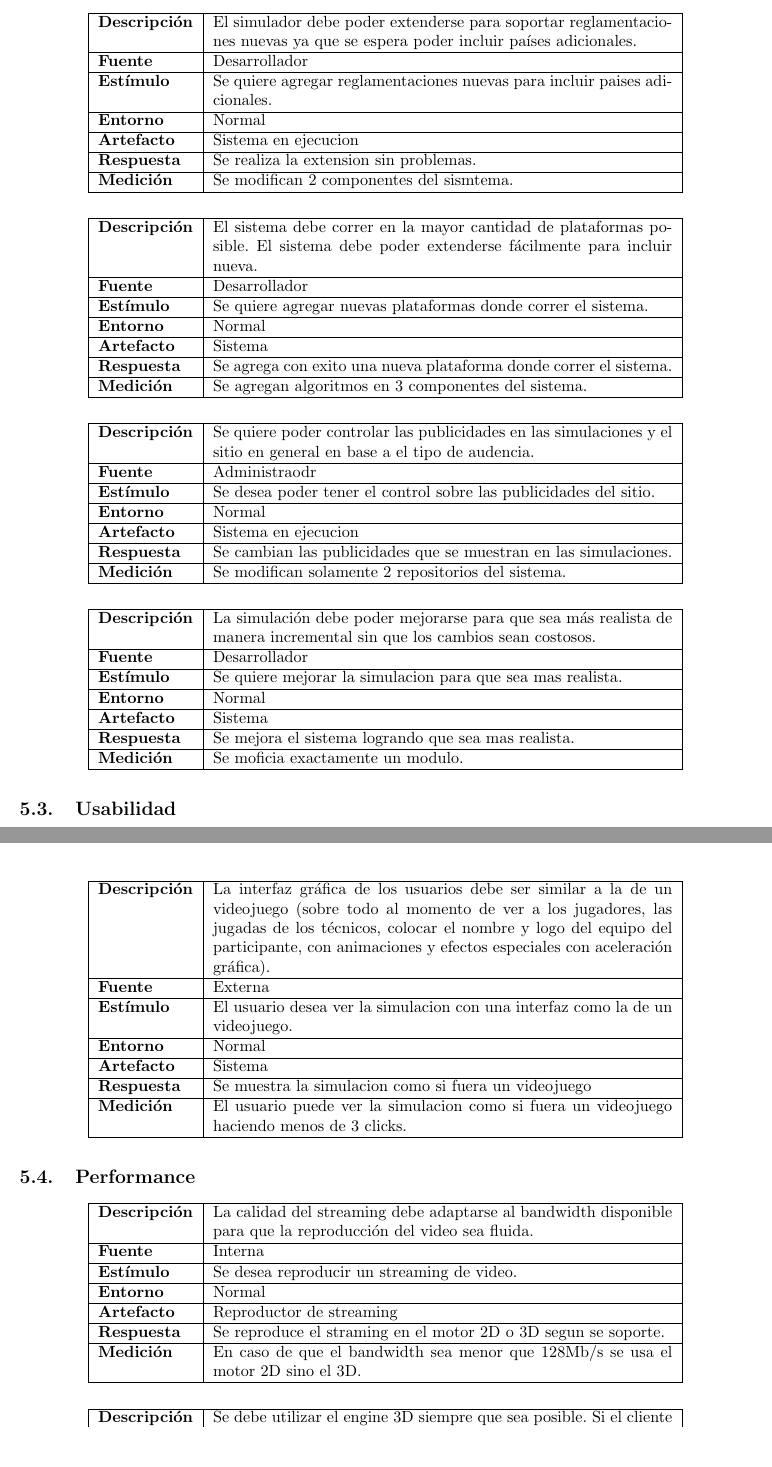
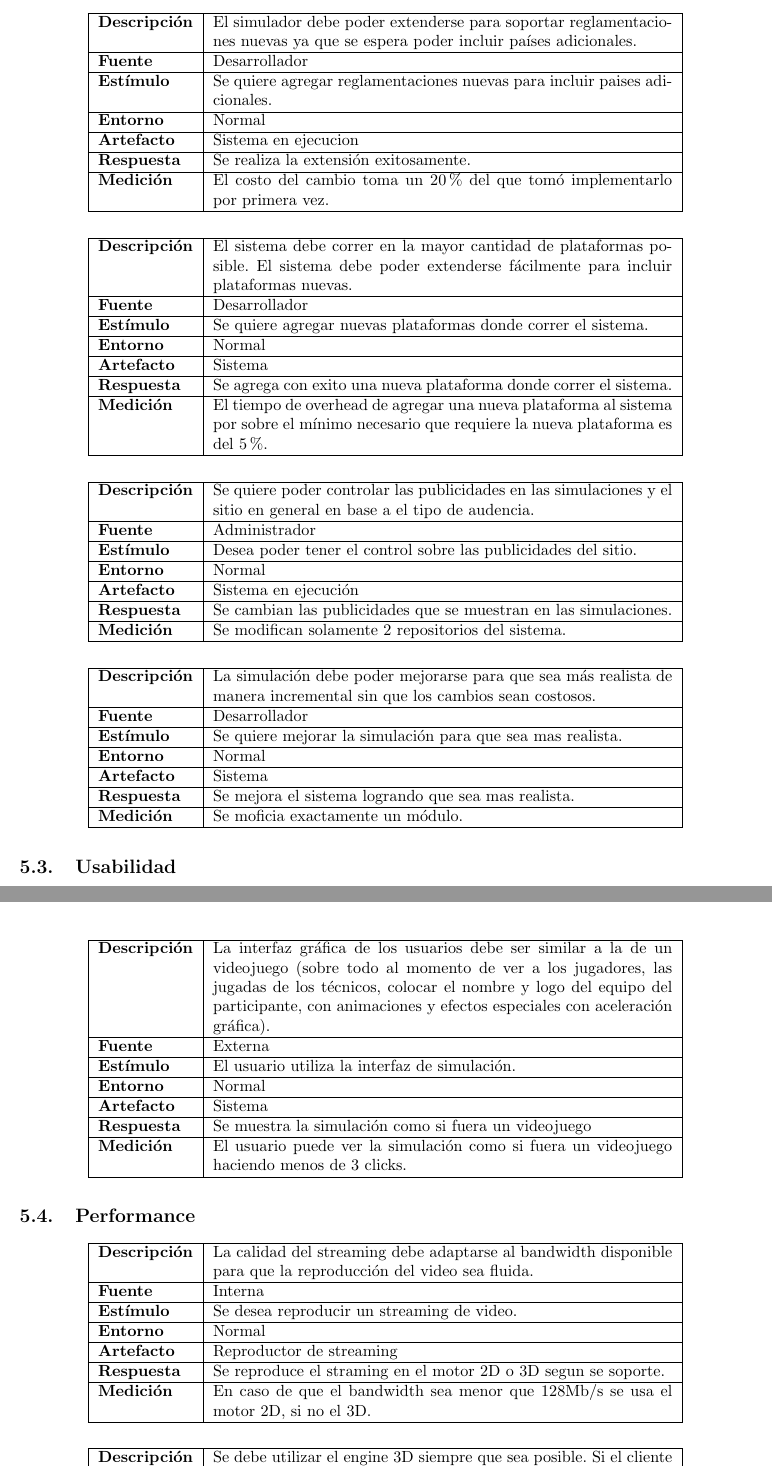
Before and after one commit to ealmansi/isw2-tp2, a LaTeX document (tex/informe.tex, which reads tex/atributos.tex): two parts of pages 14 and 15 of 27, joined at a grey line, cut so that both start at the same text, the shorter picture padded with empty space. Compiled offline with pdfLaTeX.

Commit message:
Arreglo de detalles en los atributos.

```diff
--- a/tex/atributos.tex
+++ b/tex/atributos.tex
@@ -83,21 +70,21 @@
   \textbf{Estímulo} & Se quiere agregar reglamentaciones nuevas para incluir paises adicionales.\\  \hline
   \textbf{Entorno} & Normal\\  \hline
   \textbf{Artefacto} & Sistema en ejecucion\\  \hline
-  \textbf{Respuesta} & Se realiza la extension sin problemas.\\  \hline
-  \textbf{Medición} & Se modifican 2 componentes del sismtema.\\  \hline
+  \textbf{Respuesta} & Se realiza la extensi'on exitosamente.\\  \hline
+  \textbf{Medición} & El costo del cambio toma un 20\% del que tom'o implementarlo por primera vez.\\  \hline
   \end{tabular}
 \end{center}
 
 \begin{center}
   \begin{tabular}{| l | p{10cm} | }
     \hline
-  \textbf{Descripción} & El sistema debe correr en la mayor cantidad de plataformas posible. El sistema debe poder extenderse f'acilmente para incluir nueva.\\  \hline
+  \textbf{Descripción} & El sistema debe correr en la mayor cantidad de plataformas posible. El sistema debe poder extenderse f'acilmente para incluir plataformas nuevas.\\  \hline
   \textbf{Fuente} & Desarrollador\\  \hline
   \textbf{Estímulo} & Se quiere agregar nuevas plataformas donde correr el sistema.\\  \hline
   \textbf{Entorno} & Normal\\  \hline
   \textbf{Artefacto} & Sistema\\  \hline
   \textbf{Respuesta} & Se agrega con exito una nueva plataforma donde correr el sistema.\\  \hline
-  \textbf{Medición} & Se agregan algoritmos en 3 componentes del sistema.\\  \hline
+  \textbf{Medición} & El tiempo de overhead de agregar una nueva plataforma al sistema por sobre el m'inimo necesario que requiere la nueva plataforma es del 5\%.\\  \hline
   \end{tabular}
 \end{center}
 
@@ -105,10 +92,10 @@
   \begin{tabular}{| l | p{10cm} | }
     \hline
   \textbf{Descripción} & Se quiere poder controlar las publicidades en las simulaciones y el sitio en general en base a el tipo de audencia.\\  \hline
-  \textbf{Fuente} & Administraodr\\  \hline
-  \textbf{Estímulo} & Se desea poder tener el control sobre las publicidades del sitio.\\  \hline
+  \textbf{Fuente} & Administrador\\  \hline
+  \textbf{Estímulo} & Desea poder tener el control sobre las publicidades del sitio.\\  \hline
   \textbf{Entorno} & Normal\\  \hline
-  \textbf{Artefacto} & Sistema en ejecucion\\  \hline
+  \textbf{Artefacto} & Sistema en ejecuci'on\\  \hline
   \textbf{Respuesta} & Se cambian las publicidades que se muestran en las simulaciones.\\  \hline
   \textbf{Medición} & Se modifican solamente 2 repositorios del sistema.\\  \hline
   \end{tabular}
@@ -119,11 +106,11 @@
     \hline
   \textbf{Descripción} & La simulaci'on debe poder mejorarse para que sea m'as realista de manera incremental sin que los cambios sean costosos.\\  \hline
   \textbf{Fuente} & Desarrollador\\  \hline
-  \textbf{Estímulo} & Se quiere mejorar la simulacion para que sea mas realista.\\  \hline
+  \textbf{Estímulo} & Se quiere mejorar la simulaci'on para que sea mas realista.\\  \hline
   \textbf{Entorno} & Normal\\  \hline
   \textbf{Artefacto} & Sistema\\  \hline
   \textbf{Respuesta} & Se mejora el sistema logrando que sea mas realista. \\  \hline
-  \textbf{Medición} & Se moficia exactamente un modulo. \\  \hline
+  \textbf{Medición} & Se moficia exactamente un m'odulo. \\  \hline
   \end{tabular}
 \end{center}
 
@@ -150,11 +137,11 @@
     \hline
   \textbf{Descripción} & La interfaz gr'afica de los usuarios debe ser similar a la de un videojuego (sobre todo al momento de ver a los jugadores, las jugadas de los técnicos, colocar el nombre y logo del equipo del participante, con animaciones y efectos especiales con aceleración gráfica). \\  \hline
   \textbf{Fuente} & Externa\\  \hline
-  \textbf{Estímulo} & El usuario desea ver la simulacion con una interfaz como la de un videojuego.\\  \hline
+  \textbf{Estímulo} & El usuario utiliza la interfaz de simulaci'on.\\  \hline
   \textbf{Entorno} & Normal\\  \hline
   \textbf{Artefacto} & Sistema\\  \hline
-  \textbf{Respuesta} & Se muestra la simulacion como si fuera un videojuego\\  \hline
-  \textbf{Medición} & El usuario puede ver la simulacion como si fuera un videojuego haciendo menos de 3 clicks.\\  \hline
+  \textbf{Respuesta} & Se muestra la simulaci'on como si fuera un videojuego\\  \hline
+  \textbf{Medición} & El usuario puede ver la simulaci'on como si fuera un videojuego haciendo menos de 3 clicks.\\  \hline
   \end{tabular}
 \end{center}
 
@@ -171,7 +158,7 @@
   \textbf{Entorno} & Normal\\  \hline
   \textbf{Artefacto} & Reproductor de streaming\\  \hline
   \textbf{Respuesta} & Se reproduce el straming en el motor 2D o 3D segun se soporte.\\  \hline
-  \textbf{Medición} & En caso de que el bandwidth sea menor que 128Mb/s se usa el motor 2D sino el 3D.\\  \hline
+  \textbf{Medición} & En caso de que el bandwidth sea menor que 128Mb/s se usa el motor 2D, si no el 3D.\\  \hline
   \end{tabular}
 \end{center}
 
```
Also changed, not shown: tex/informe.tex (+1 -1 lines), tex/atributos.tex (31 more changed lines).
